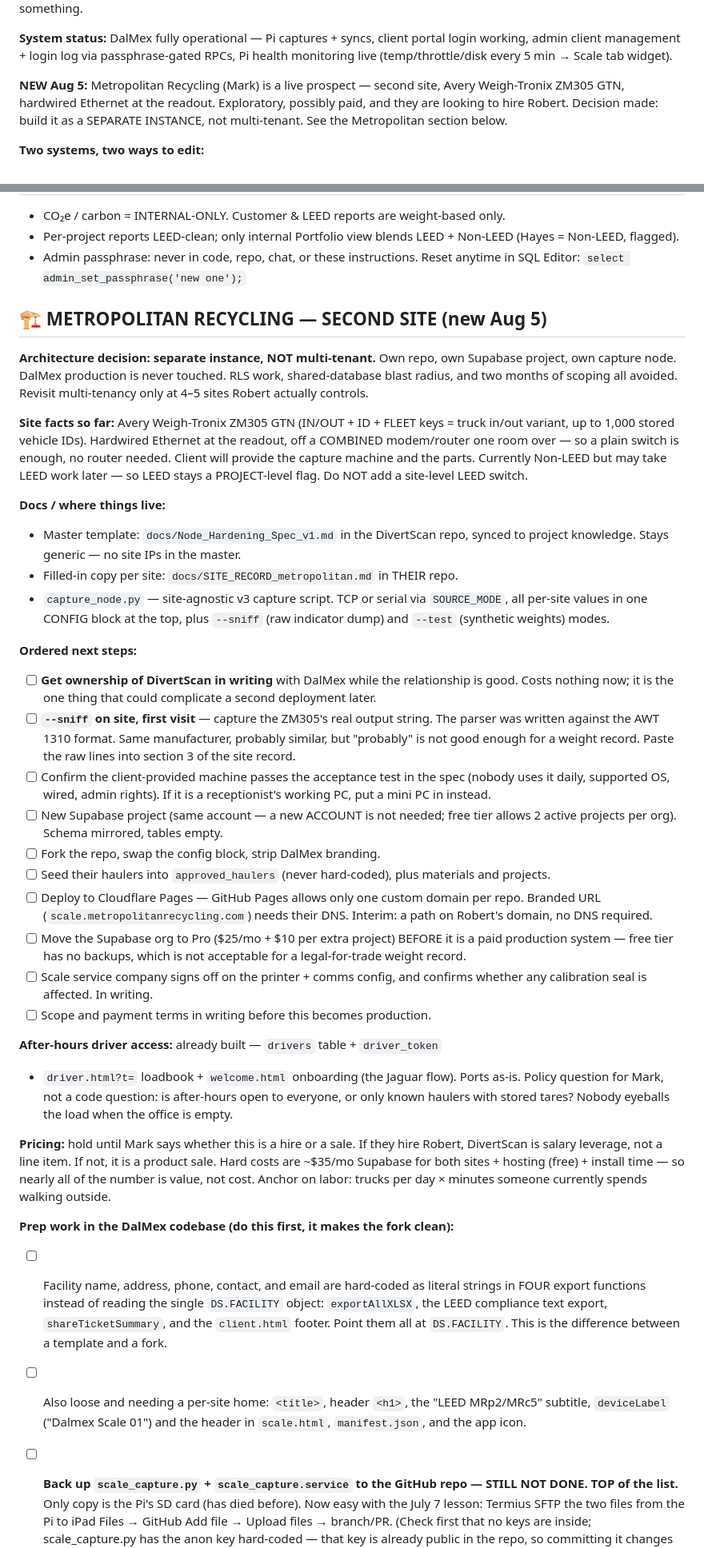
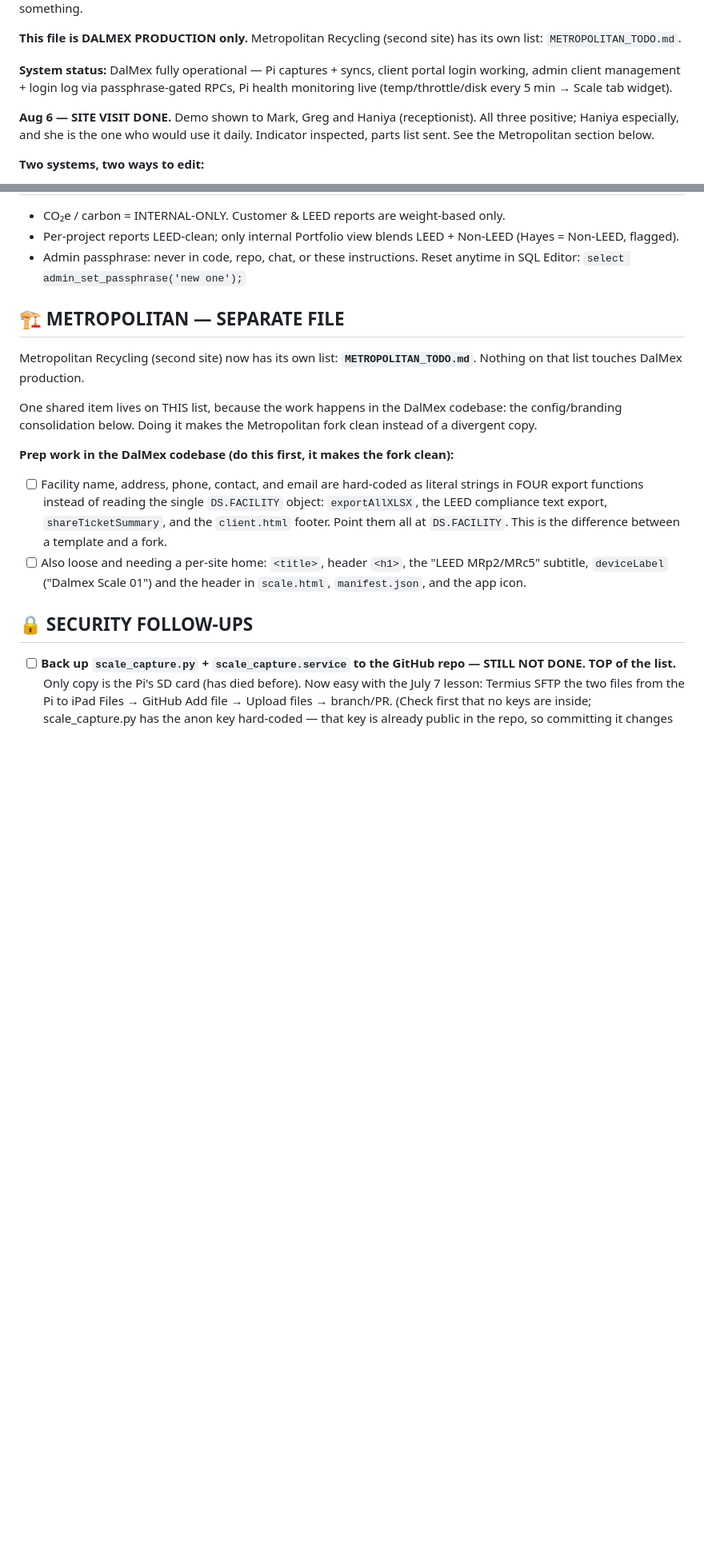
Before and after one commit to 24kr97gsxq-prog/divertscan.com, a Markdown page: DivertScan_TODO.md, 2 parts joined by grey strips. Shown at 80% size. Drawn GitHub-style; blank space fills up the shorter version.

```diff
--- a/DivertScan_TODO.md
+++ b/DivertScan_TODO.md
@@ -4,13 +4,15 @@
 Update the date whenever you change something.
+
+**This file is DALMEX PRODUCTION only.** Metropolitan Recycling (second site)
+has its own list: `METROPOLITAN_TODO.md`.
 
 **System status:** DalMex fully operational — Pi captures + syncs, client portal
 login working, admin client management + login log via passphrase-gated RPCs,
 Pi health monitoring live (temp/throttle/disk every 5 min → Scale tab widget).
 
-**NEW Aug 5:** Metropolitan Recycling (Mark) is a live prospect — second site,
-Avery Weigh-Tronix ZM305 GTN, hardwired Ethernet at the readout. Exploratory,
-possibly paid, and they are looking to hire Robert. Decision made: build it as
-a SEPARATE INSTANCE, not multi-tenant. See the Metropolitan section below.
+**Aug 6 — SITE VISIT DONE.** Demo shown to Mark, Greg and Haniya (receptionist).
+All three positive; Haniya especially, and she is the one who would use it daily.
+Indicator inspected, parts list sent. See the Metropolitan section below.
 
 **Two systems, two ways to edit:**
 - **Pi / `scale_capture.py`** — `/home/pi/scale_capture.py`, run by
@@ -56,65 +58,14 @@ a SEPARATE INSTANCE, not multi-tenant. See the Metropolitan section below.
 - Admin passphrase: never in code, repo, chat, or these instructions.
   Reset anytime in SQL Editor: `select admin_set_passphrase('new one');`
 
-## 🏗️ METROPOLITAN RECYCLING — SECOND SITE (new Aug 5)
+## 🏗️ METROPOLITAN — SEPARATE FILE
 
-**Architecture decision: separate instance, NOT multi-tenant.** Own repo, own
-Supabase project, own capture node. DalMex production is never touched. RLS
-work, shared-database blast radius, and two months of scoping all avoided.
-Revisit multi-tenancy only at 4–5 sites Robert actually controls.
+Metropolitan Recycling (second site) now has its own list:
+**`METROPOLITAN_TODO.md`**. Nothing on that list touches DalMex production.
 
-**Site facts so far:** Avery Weigh-Tronix ZM305 GTN (IN/OUT + ID + FLEET keys
-= truck in/out variant, up to 1,000 stored vehicle IDs). Hardwired Ethernet at
-the readout, off a COMBINED modem/router one room over — so a plain switch is
-enough, no router needed. Client will provide the capture machine and the parts.
-Currently Non-LEED but may take LEED work later — so LEED stays a PROJECT-level
-flag. Do NOT add a site-level LEED switch.
-
-**Docs / where things live:**
-- Master template: `docs/Node_Hardening_Spec_v1.md` in the DivertScan repo,
-  synced to project knowledge. Stays generic — no site IPs in the master.
-- Filled-in copy per site: `docs/SITE_RECORD_metropolitan.md` in THEIR repo.
-- `capture_node.py` — site-agnostic v3 capture script. TCP or serial via
-  `SOURCE_MODE`, all per-site values in one CONFIG block at the top, plus
-  `--sniff` (raw indicator dump) and `--test` (synthetic weights) modes.
-
-**Ordered next steps:**
-- [ ] **Get ownership of DivertScan in writing** with DalMex while the
-      relationship is good. Costs nothing now; it is the one thing that could
-      complicate a second deployment later.
-- [ ] **`--sniff` on site, first visit** — capture the ZM305's real output
-      string. The parser was written against the AWT 1310 format. Same
-      manufacturer, probably similar, but "probably" is not good enough for a
-      weight record. Paste the raw lines into section 3 of the site record.
-- [ ] Confirm the client-provided machine passes the acceptance test in the
-      spec (nobody uses it daily, supported OS, wired, admin rights). If it is
-      a receptionist's working PC, put a mini PC in instead.
-- [ ] New Supabase project (same account — a new ACCOUNT is not needed; free
-      tier allows 2 active projects per org). Schema mirrored, tables empty.
-- [ ] Fork the repo, swap the config block, strip DalMex branding.
-- [ ] Seed their haulers into `approved_haulers` (never hard-coded), plus
-      materials and projects.
-- [ ] Deploy to Cloudflare Pages — GitHub Pages allows only one custom domain
-      per repo. Branded URL (`scale.metropolitanrecycling.com`) needs their DNS.
-      Interim: a path on Robert's domain, no DNS required.
-- [ ] Move the Supabase org to Pro ($25/mo + $10 per extra project) BEFORE it
-      is a paid production system — free tier has no backups, which is not
-      acceptable for a legal-for-trade weight record.
-- [ ] Scale service company signs off on the printer + comms config, and
-      confirms whether any calibration seal is affected. In writing.
-- [ ] Scope and payment terms in writing before this becomes production.
-
-**After-hours driver access:** already built — `drivers` table + `driver_token`
-+ `driver.html?t=` loadbook + `welcome.html` onboarding (the Jaguar flow).
-Ports as-is. Policy question for Mark, not a code question: is after-hours open
-to everyone, or only known haulers with stored tares? Nobody eyeballs the load
-when the office is empty.
-
-**Pricing:** hold until Mark says whether this is a hire or a sale. If they hire
-Robert, DivertScan is salary leverage, not a line item. If not, it is a product
-sale. Hard costs are ~$35/mo Supabase for both sites + hosting (free) + install
-time — so nearly all of the number is value, not cost. Anchor on labor: trucks
-per day × minutes someone currently spends walking outside.
+One shared item lives on THIS list, because the work happens in the DalMex
+codebase: the config/branding consolidation below. Doing it makes the
+Metropolitan fork clean instead of a divergent copy.
 
 **Prep work in the DalMex codebase (do this first, it makes the fork clean):**
 - [ ] Facility name, address, phone, contact, and email are hard-coded as
@@ -126,6 +77,7 @@ per day × minutes someone currently spends walking outside.
       "LEED MRp2/MRc5" subtitle, `deviceLabel` ("Dalmex Scale 01") and the
       header in `scale.html`, `manifest.json`, and the app icon.
 
+## 🔒 SECURITY FOLLOW-UPS
 
 - [ ] **Back up `scale_capture.py` + `scale_capture.service` to the GitHub repo
       — STILL NOT DONE. TOP of the list.** Only copy is the Pi's SD card (has
```
Also changed, not shown: other parts of DivertScan_TODO.md (+15 -1 lines), METROPOLITAN_TODO.md (added, +200 -0 lines).
